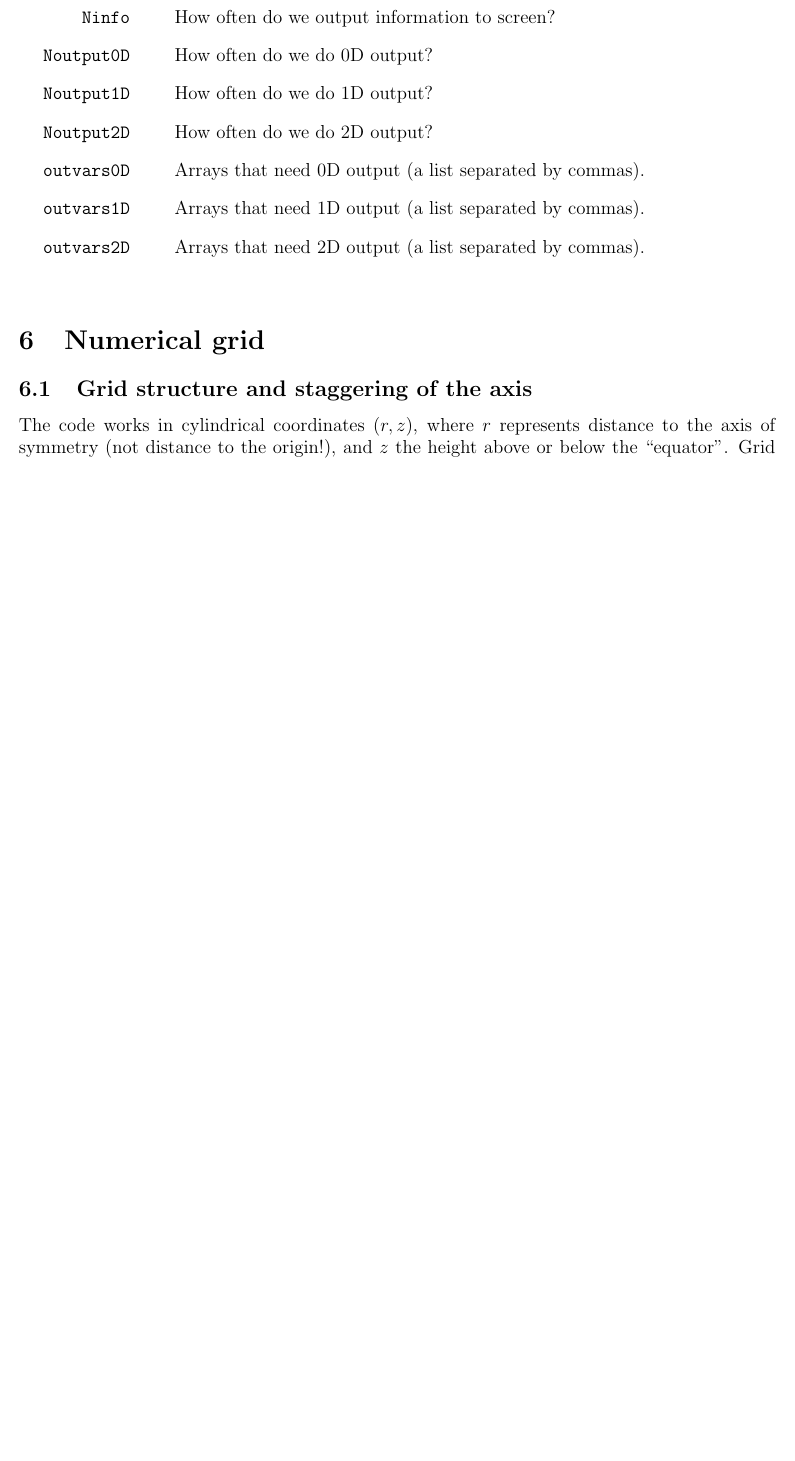
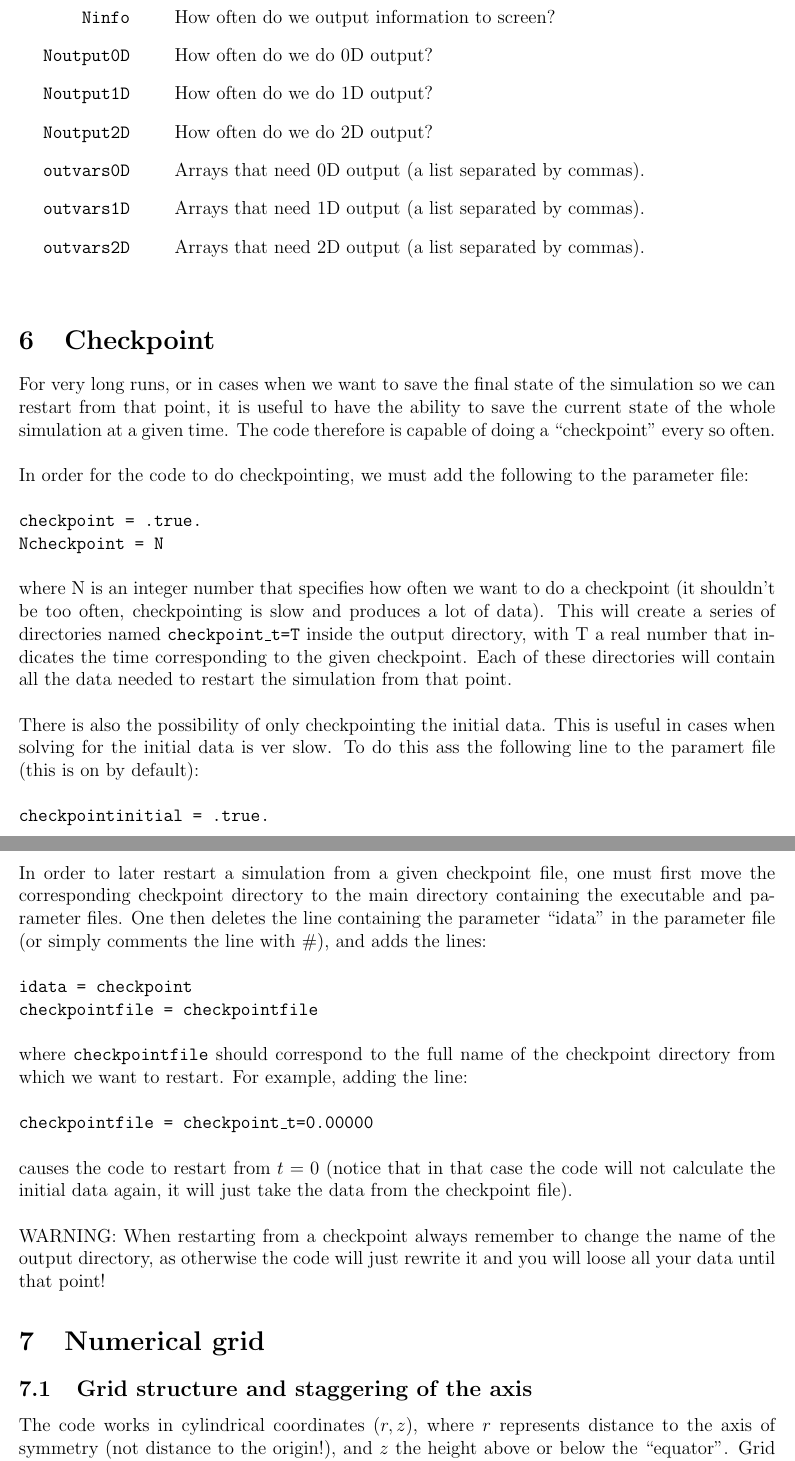
Before and after one commit to malcubi/OllinAxis-BiB, a LaTeX document (doc/usermanual.tex): part of page 8 of 26 before the commit and two parts of pages 8 and 9 of 29 after it, the two joined at a grey line, cut so that both start at the same text, the shorter picture padded with empty space. Compiled offline with pdfLaTeX.

Commit message:
Adding more info

```diff
--- a/doc/usermanual.tex
+++ b/doc/usermanual.tex
@@ -362,6 +361,60 @@ Output is controlled by the following parameters:
 %%%%%%%%%%%%%%%%%%%%%%
 %%%   CHECKPOINT   %%%
 %%%%%%%%%%%%%%%%%%%%%%
+
+\setcounter{equation}{0}
+\section{Checkpoint}
+\label{sec:checkpoint}
+
+For very long runs, or in cases when we want to save the final state
+of the simulation so we can restart from that point, it is useful to
+have the ability to save the current state of the whole simulation at
+a given time. The code therefore is capable of doing a ``checkpoint''
+every so often. \\
+
+In order for the code to do checkpointing, we must add the following
+to the parameter file: \\
+
+\texttt{checkpoint = .true.} \\
+\texttt{Ncheckpoint = N} \\
+
+\noindent where N is an integer number that specifies how often we
+want to do a checkpoint (it shouldn't be too often, checkpointing is
+slow and produces a lot of data).  This will create a series of
+directories named \texttt{checkpoint\_t=T} inside the output
+directory, with T a real number that indicates the time corresponding
+to the given checkpoint. Each of these directories will contain all
+the data needed to restart the simulation from that point. \\
+
+There is also the possibility of only checkpointing the initial data.
+This is useful in cases when solving for the initial data is ver slow.
+To do this ass the following line to the paramert file (this is on by
+default): \\
+
+\texttt{checkpointinitial = .true.} \\
+
+In order to later restart a simulation from a given checkpoint file,
+one must first move the corresponding checkpoint directory to the main
+directory containing the executable and parameter files.  One then
+deletes the line containing the parameter ``idata'' in the parameter
+file (or simply comments the line with \#), and adds the lines: \\
+
+\texttt{idata = checkpoint} \\
+\texttt{checkpointfile = checkpointfile} \\
+
+\noindent where \texttt{checkpointfile} should correspond to the full
+name of the checkpoint directory from which we want to restart. For
+example, adding the line: \\
+
+\texttt{checkpointfile = checkpoint\_t=0.00000} \\
+
+causes the code to restart from $t=0$ (notice that in that case the code
+will not calculate the initial data again, it will just take the data
+from the checkpoint file). \\
+
+WARNING: When restarting from a checkpoint always remember to change
+the name of the output directory, as otherwise the code will just
+rewrite it and you will loose all your data until that point!
 
 
 %%%%%%%%%%%%%%%%
```
Also changed, not shown: doc/usermanual.pdf, doc/usermanual.tex (80 more changed lines).
